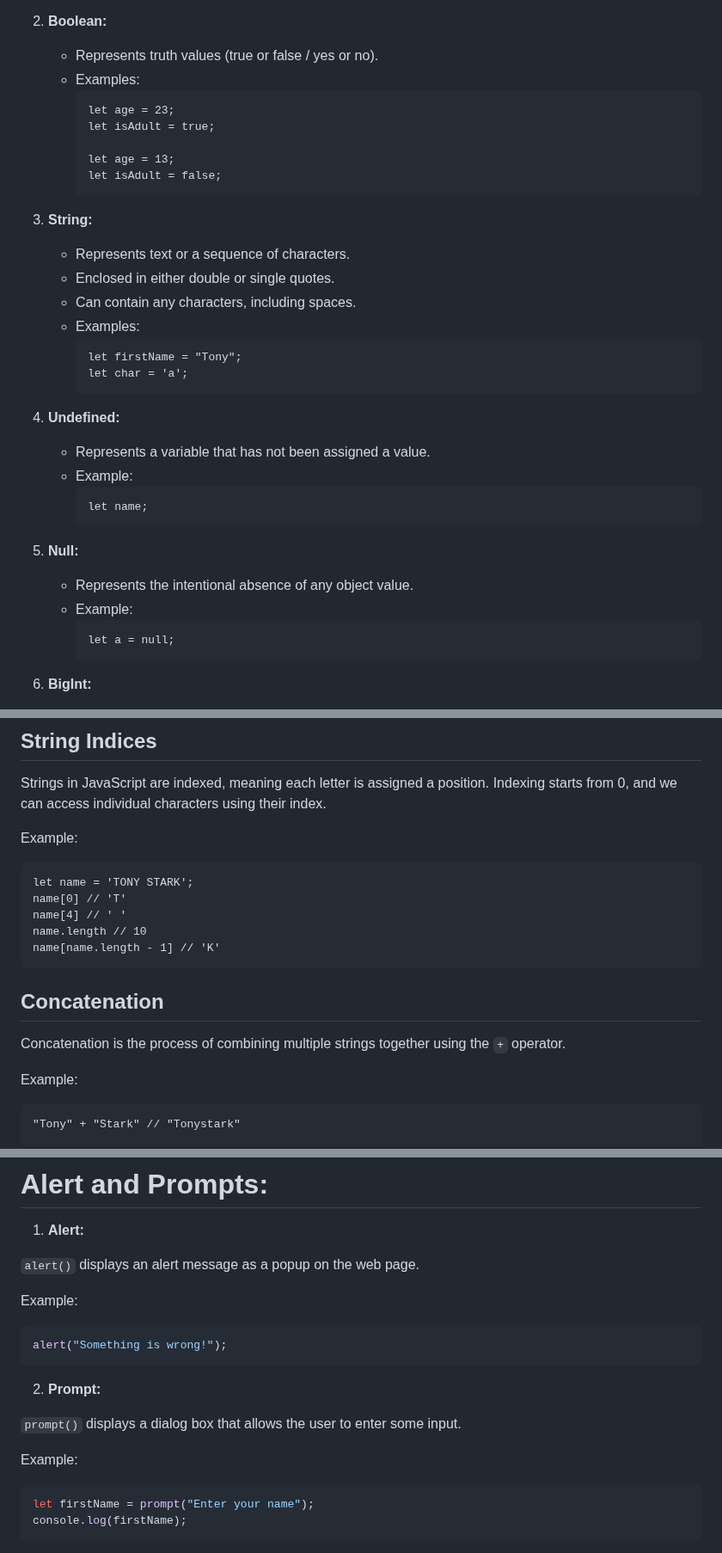
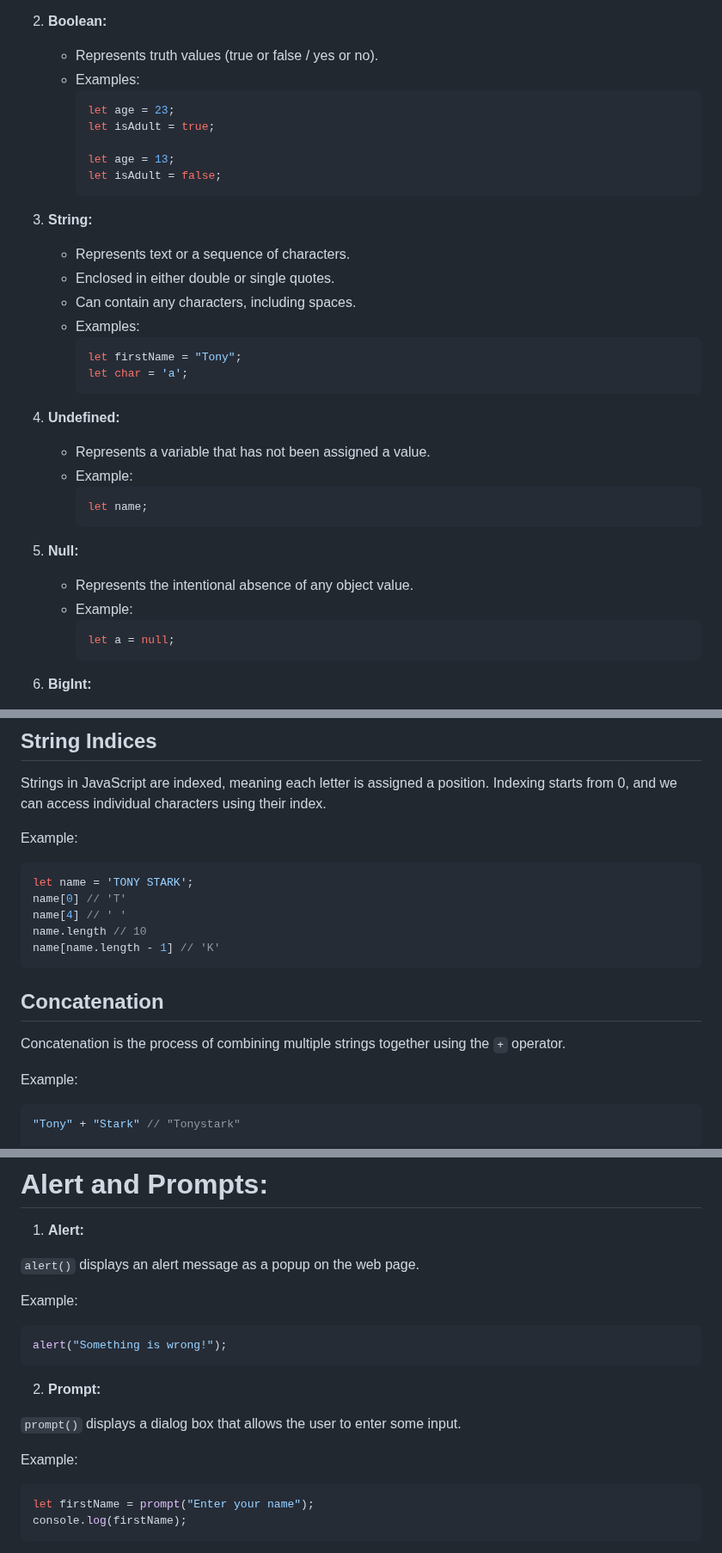
Before and after one commit to developerr-ayush/javascript-mastery, a Markdown page: readme.md, 3 parts joined by grey strips. Shown at 86% size. Drawn GitHub-style.

````diff
--- a/readme.md
+++ b/readme.md
@@ -26,7 +26,7 @@ JavaScript does not require explicit data type declarations, unlike languages li
 2. **Boolean:**
    - Represents truth values (true or false / yes or no).
    - Examples:
-     ```
+     ```javascript
      let age = 23;
      let isAdult = true;
 
@@ -39,7 +39,7 @@ JavaScript does not require explicit data type declarations, unlike languages li
    - Enclosed in either double or single quotes.
    - Can contain any characters, including spaces.
    - Examples:
-     ```
+     ```javascript
      let firstName = "Tony";
      let char = 'a';
      ```
@@ -47,14 +47,14 @@ JavaScript does not require explicit data type declarations, unlike languages li
 4. **Undefined:**
    - Represents a variable that has not been assigned a value.
    - Example:
-     ```
+     ```javascript
      let name;
      ```
 
 5. **Null:**
    - Represents the intentional absence of any object value.
    - Example:
-     ```
+     ```javascript
      let a = null;
      ```
 
@@ -130,7 +130,7 @@ TypeScript is the next version of JavaScript and is used in numerous companies.
 Strings in JavaScript are indexed, meaning each letter is assigned a position. Indexing starts from 0, and we can access individual characters using their index.
 
 Example:
-```
+```javascript
 let name = 'TONY STARK';
 name[0] // 'T'
 name[4] // ' '
@@ -143,7 +143,7 @@ name[name.length - 1] // 'K'
 Concatenation is the process of combining multiple strings together using the `+` operator.
 
 Example:
-```
+```javascript
 "Tony" + "Stark" // "Tonystark"
 
 let firstName = 'Tony';
@@ -304,7 +306,7 @@ switch (color) {
 `alert()` displays an alert message as a popup on the web page.
 
 Example:
-```js
+```javascript
 alert("Something is wrong!");
 ```
 
@@ -313,7 +315,7 @@ alert("Something is wrong!");
 `prompt()` displays a dialog box that allows the user to enter some input.
 
 Example:
-```js
+```javascript
 let firstName = prompt("Enter your name");
 console.log(firstName);
 ```
````
Also changed, not shown: other parts of readme.md (+23 -19 lines).
